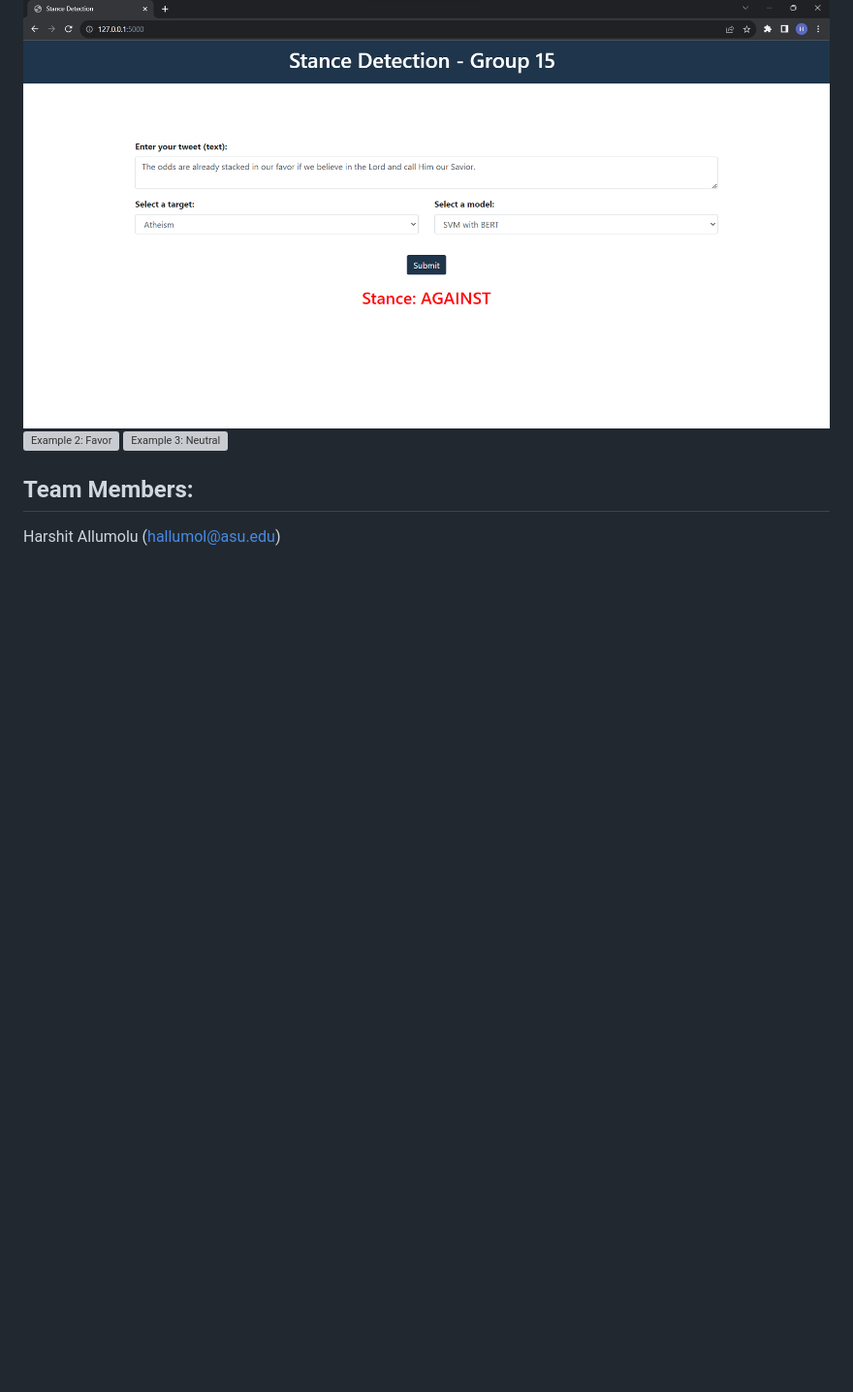
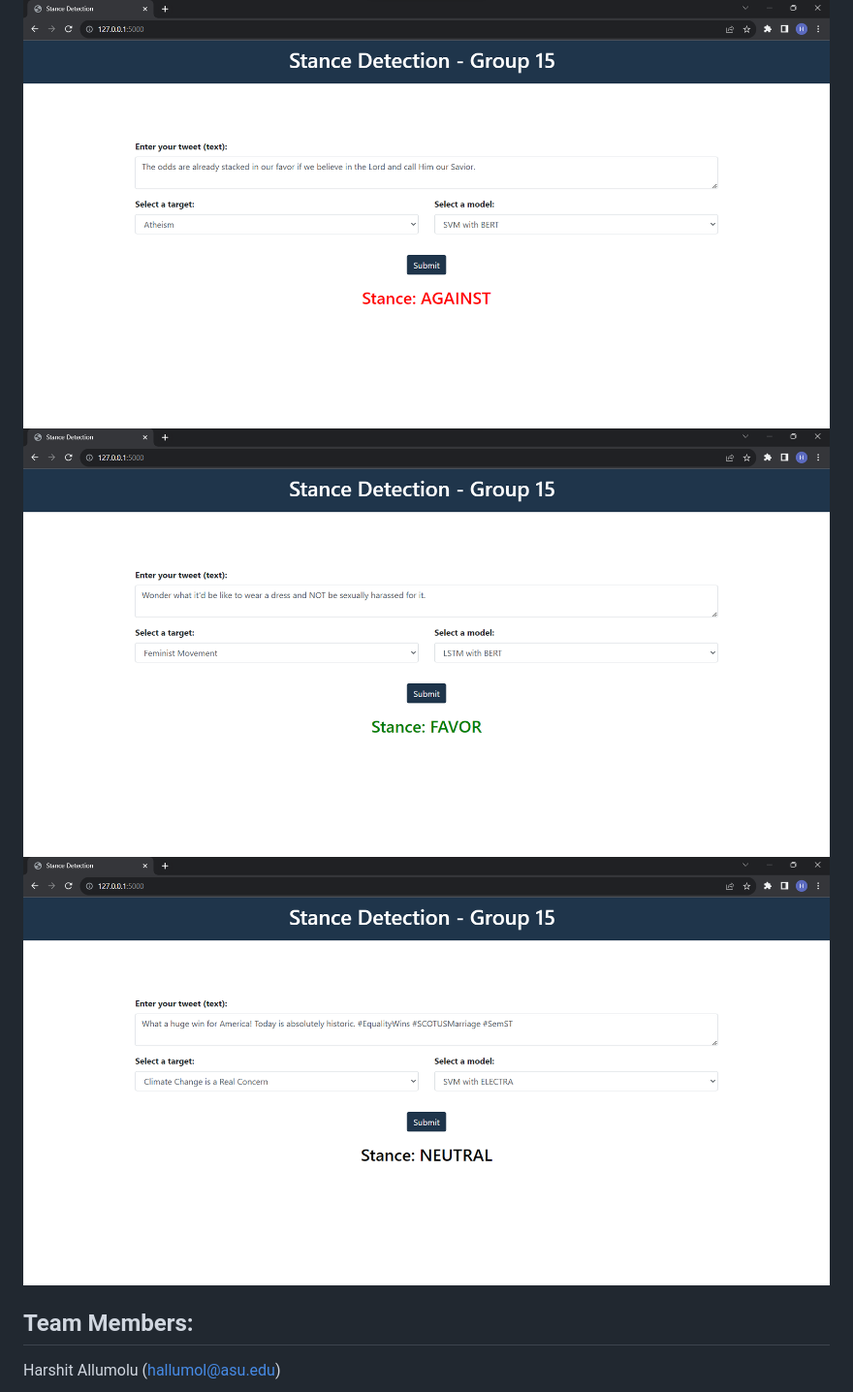
Before and after one commit to harshit-asu/Stance-Detection, a Markdown page: README.md, the part around the change. Shown: that part at 97% size. GitHub-like rendering; blank space fills up the shorter version; grey boxes are pictures that could not be loaded.

```diff
--- a/README.md
+++ b/README.md
@@ -38,8 +38,8 @@ The Stance Detection web application provides an intuitive interface for users t
 ## Examples
 
 ![Example 1: Against](https://github.com/harshit-asu/Stance-Detection/blob/main/Visualization/Against_UI.png)
-![Example 2: Favor]([images/example2.png](https://github.com/harshit-asu/Stance-Detection/blob/main/Visualization/Favor_UI.png))
-![Example 3: Neutral]([images/example3.png](https://github.com/harshit-asu/Stance-Detection/blob/main/Visualization/Neutral_UI.png))
+![Example 2: Favor](https://github.com/harshit-asu/Stance-Detection/blob/main/Visualization/Favor_UI.png)
+![Example 3: Neutral](https://github.com/harshit-asu/Stance-Detection/blob/main/Visualization/Neutral_UI.png)
 
 ## Team Members:
 
```
